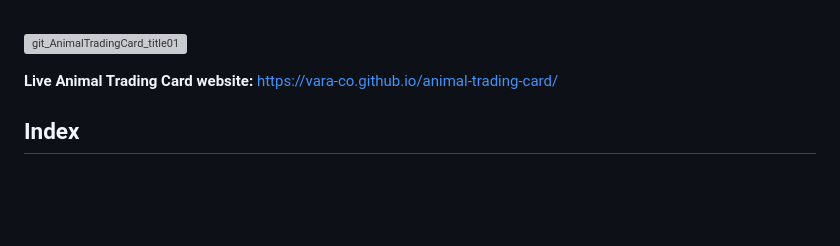
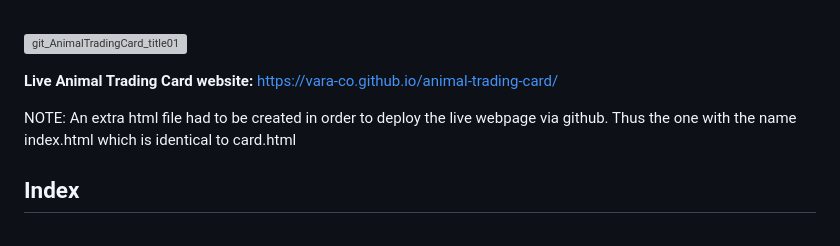
Before and after one commit to vara-co/animal-trading-card, a Markdown page: README.md, the part around the change. GitHub-like rendering; blank space fills up the shorter version; grey boxes are pictures that could not be loaded.

```diff
--- a/README.md
+++ b/README.md
@@ -9,6 +9,8 @@ by Laura Vara</h2><br/>
 
 
 **Live Animal Trading Card website:** https://vara-co.github.io/animal-trading-card/
+
+NOTE: An extra html file had to be created in order to deploy the live webpage via github. Thus the one with the name index.html which is identical to card.html
 
 <h2>Index</h2><br/>
 1. Content of the repository<br/>
```
